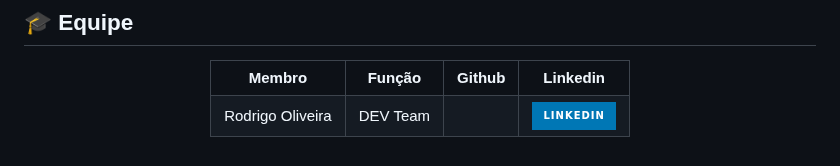
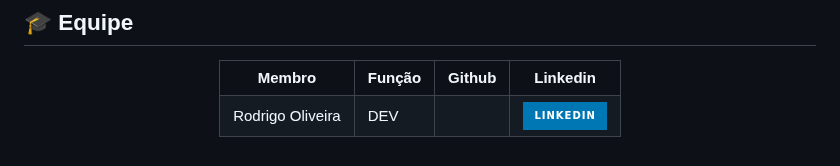
Before and after one commit to devRODS/PIM-4-SEMESTRE-ADS, a Markdown page: README.md, the part around the change. Rendered like a GitHub page; badges without logos.

```diff
--- a/README.md
+++ b/README.md
@@ -83,8 +83,8 @@ Acesse a tabela do Backlog do Produto pelo link abaixo:
     </tr>
     <tr>
       <td>Rodrigo Oliveira</td>
-      <td>DEV Team</td>
-      <td><a href="https://github.com/devRODS<img src="https://img.shields.io/badge/GitHub-100000?style=for-the-badge&logo=github&logoColor=white"></a></td>
+      <td>DEV</td>
+      <td><a href="https://github.com/devRODS"<img src="https://img.shields.io/badge/GitHub-100000?style=for-the-badge&logo=github&logoColor=white"></a></td>
       <td><a href="http://linkedin.com/in/reosilva"><img src="https://img.shields.io/badge/LinkedIn-0077B5?style=for-the-badge&logo=linkedin&logoColor=white"></a></td>
     </tr>
   </table>
```
